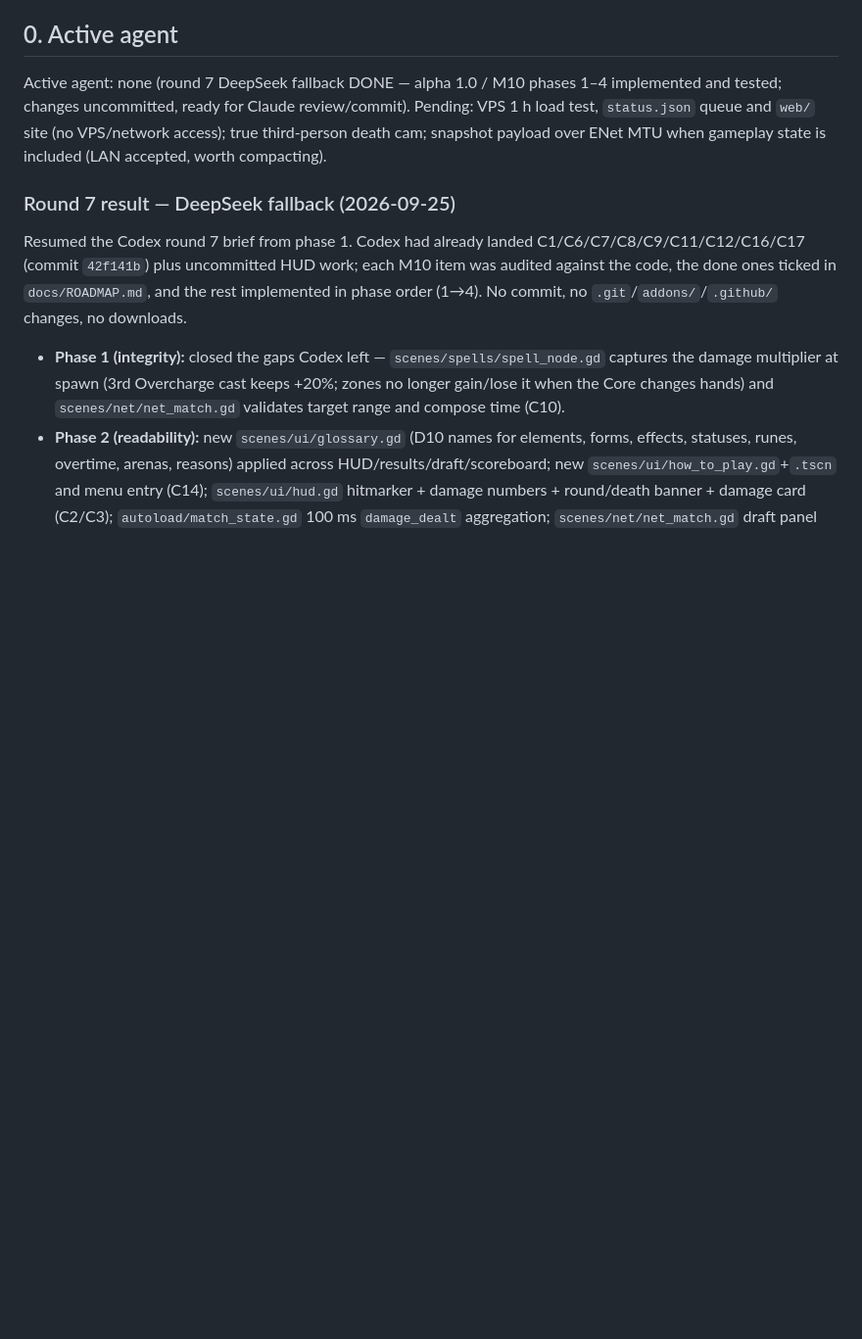
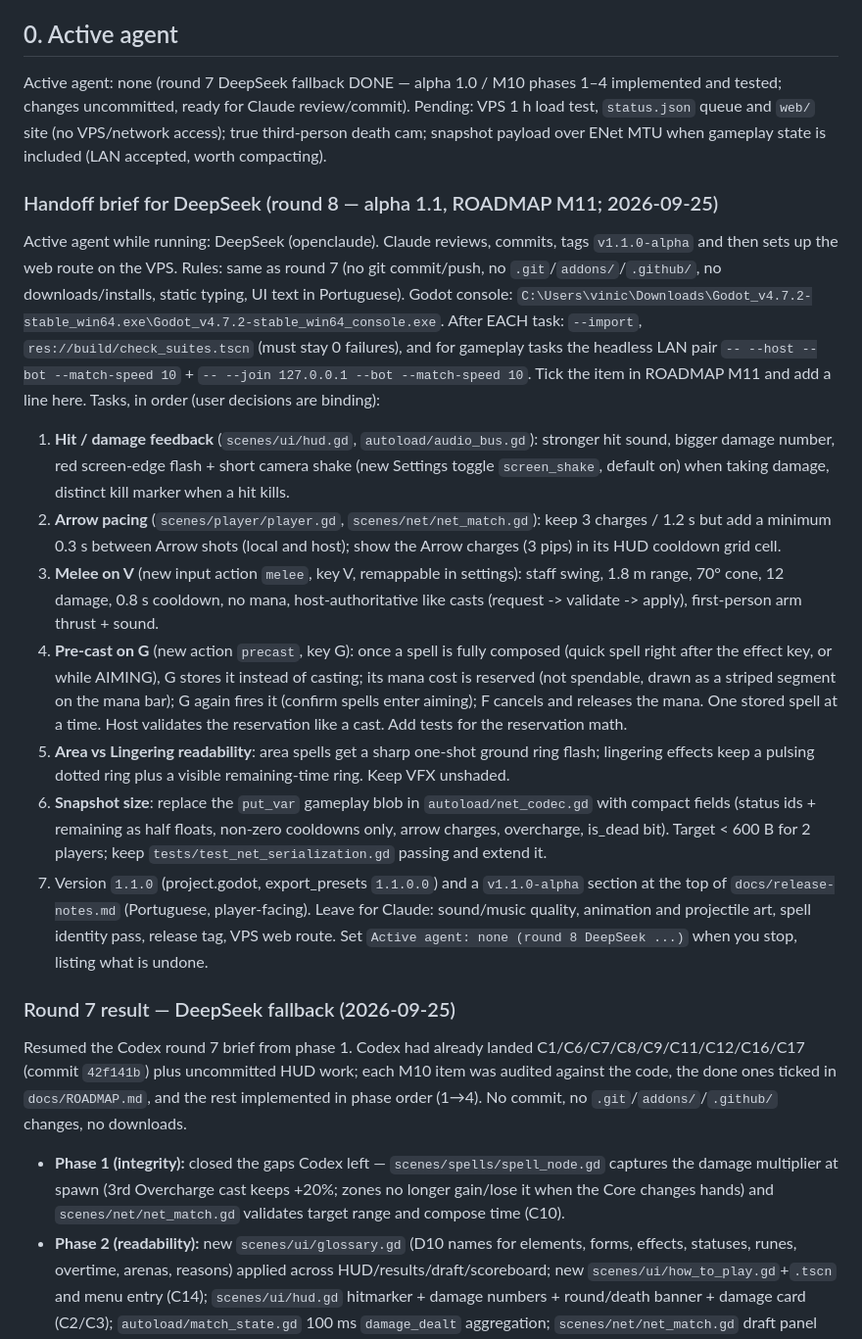
Before and after one commit to VSennaa/DynMagic, a Markdown page: docs/HANDOFF.md, the part around the change. Shown at 98% size. GitHub-like rendering; blank space fills up the shorter version.

Commit message:
docs: DeepSeek round 8 brief (alpha 1.1)
Co-Authored-By: Claude Opus 5.5 <noreply@anthropic.com>

```diff
--- a/docs/HANDOFF.md
+++ b/docs/HANDOFF.md
@@ -5,6 +5,20 @@ Last update: 2026-09-25. Written so any AI agent (Claude, Codex, Gemini, etc.) c
 ## 0. Active agent
 
 Active agent: none (round 7 DeepSeek fallback DONE — alpha 1.0 / M10 phases 1–4 implemented and tested; changes uncommitted, ready for Claude review/commit). Pending: VPS 1 h load test, `status.json` queue and `web/` site (no VPS/network access); true third-person death cam; snapshot payload over ENet MTU when gameplay state is included (LAN accepted, worth compacting).
+
+### Handoff brief for DeepSeek (round 8 — alpha 1.1, ROADMAP M11; 2026-09-25)
+Active agent while running: DeepSeek (openclaude). Claude reviews, commits, tags `v1.1.0-alpha` and then sets up the web route on the VPS.
+Rules: same as round 7 (no git commit/push, no `.git`/`addons/`/`.github/`, no downloads/installs, static typing, UI text in Portuguese). Godot console: `C:\Users\vinic\Downloads\Godot_v4.7.2-stable_win64.exe\Godot_v4.7.2-stable_win64_console.exe`. After EACH task: `--import`, `res://build/check_suites.tscn` (must stay 0 failures), and for gameplay tasks the headless LAN pair `-- --host --bot --match-speed 10` + `-- --join 127.0.0.1 --bot --match-speed 10`. Tick the item in ROADMAP M11 and add a line here.
+Tasks, in order (user decisions are binding):
+1. **Hit / damage feedback** (`scenes/ui/hud.gd`, `autoload/audio_bus.gd`): stronger hit sound, bigger damage number, red screen-edge flash + short camera shake (new Settings toggle `screen_shake`, default on) when taking damage, distinct kill marker when a hit kills.
+2. **Arrow pacing** (`scenes/player/player.gd`, `scenes/net/net_match.gd`): keep 3 charges / 1.2 s but add a minimum 0.3 s between Arrow shots (local and host); show the Arrow charges (3 pips) in its HUD cooldown grid cell.
+3. **Melee on V** (new input action `melee`, key V, remappable in settings): staff swing, 1.8 m range, 70° cone, 12 damage, 0.8 s cooldown, no mana, host-authoritative like casts (request -> validate -> apply), first-person arm thrust + sound.
+4. **Pre-cast on G** (new action `precast`, key G): once a spell is fully composed (quick spell right after the effect key, or while AIMING), G stores it instead of casting; its mana cost is reserved (not spendable, drawn as a striped segment on the mana bar); G again fires it (confirm spells enter aiming); F cancels and releases the mana. One stored spell at a time. Host validates the reservation like a cast. Add tests for the reservation math.
+5. **Area vs Lingering readability**: area spells get a sharp one-shot ground ring flash; lingering effects keep a pulsing dotted ring plus a visible remaining-time ring. Keep VFX unshaded.
+6. **Snapshot size**: replace the `put_var` gameplay blob in `autoload/net_codec.gd` with compact fields (status ids + remaining as half floats, non-zero cooldowns only, arrow charges, overcharge, is_dead bit). Target < 600 B for 2 players; keep `tests/test_net_serialization.gd` passing and extend it.
+7. Version `1.1.0` (project.godot, export_presets `1.1.0.0`) and a `v1.1.0-alpha` section at the top of `docs/release-notes.md` (Portuguese, player-facing).
+Leave for Claude: sound/music quality, animation and projectile art, spell identity pass, release tag, VPS web route.
+Set `Active agent: none (round 8 DeepSeek ...)` when you stop, listing what is undone.
 
 ### Round 7 result — DeepSeek fallback (2026-09-25)
 
```
Also changed, not shown: docs/ROADMAP.md (+5 -2 lines).
